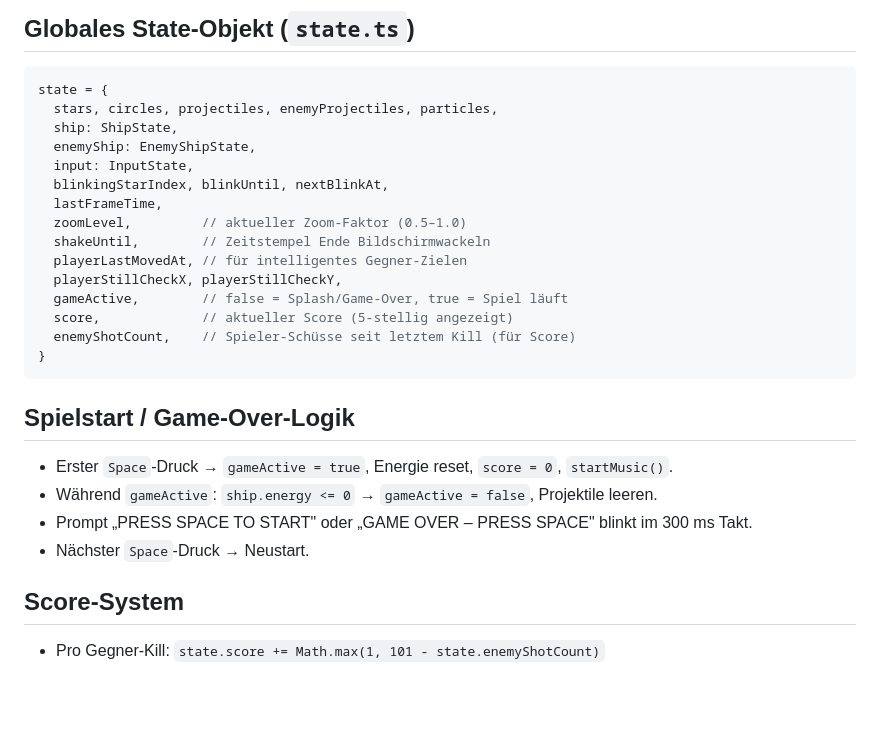
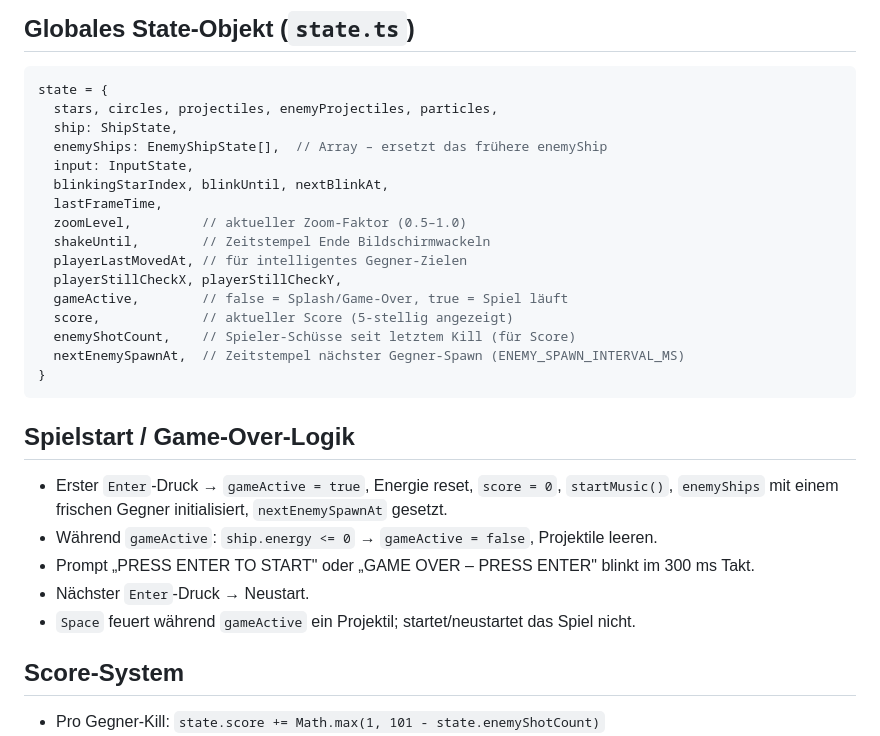
Before and after one commit to phausser/HighMoon2, a Markdown page: AGENTS.md, the part around the change. GitHub-like rendering; blank space fills up the shorter version.

````diff
--- a/AGENTS.md
+++ b/AGENTS.md
@@ -66,7 +66,7 @@ Nach dem Build `index.html` im Browser öffnen.
 state = {
   stars, circles, projectiles, enemyProjectiles, particles,
   ship: ShipState,
-  enemyShip: EnemyShipState,
+  enemyShips: EnemyShipState[],  // Array – ersetzt das frühere enemyShip
   input: InputState,
   blinkingStarIndex, blinkUntil, nextBlinkAt,
   lastFrameTime,
@@ -77,14 +77,16 @@ state = {
   gameActive,        // false = Splash/Game-Over, true = Spiel läuft
   score,             // aktueller Score (5-stellig angezeigt)
   enemyShotCount,    // Spieler-Schüsse seit letztem Kill (für Score)
+  nextEnemySpawnAt,  // Zeitstempel nächster Gegner-Spawn (ENEMY_SPAWN_INTERVAL_MS)
 }
 ```
 
 ## Spielstart / Game-Over-Logik
-- Erster `Space`-Druck → `gameActive = true`, Energie reset, `score = 0`, `startMusic()`.
+- Erster `Enter`-Druck → `gameActive = true`, Energie reset, `score = 0`, `startMusic()`, `enemyShips` mit einem frischen Gegner initialisiert, `nextEnemySpawnAt` gesetzt.
 - Während `gameActive`: `ship.energy <= 0` → `gameActive = false`, Projektile leeren.
-- Prompt „PRESS SPACE TO START" oder „GAME OVER – PRESS SPACE" blinkt im 300 ms Takt.
-- Nächster `Space`-Druck → Neustart.
+- Prompt „PRESS ENTER TO START" oder „GAME OVER – PRESS ENTER" blinkt im 300 ms Takt.
+- Nächster `Enter`-Druck → Neustart.
+- `Space` feuert während `gameActive` ein Projektil; startet/neustartet das Spiel nicht.
 
 ## Score-System
 - Pro Gegner-Kill: `state.score += Math.max(1, 101 - state.enemyShotCount)`
````
Also changed, not shown: .github/copilot-instructions.md (+7 -4 lines), README.md (+3 -2 lines).
